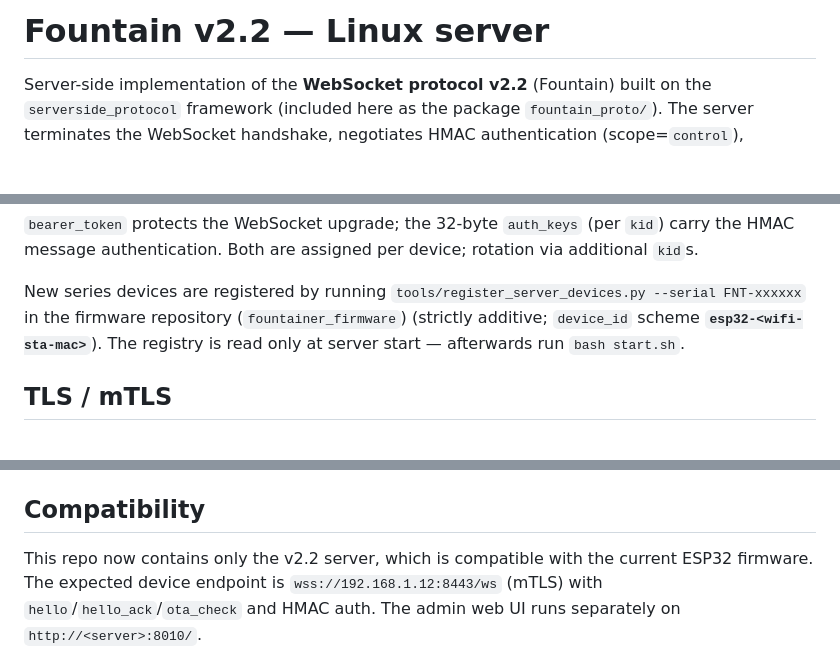
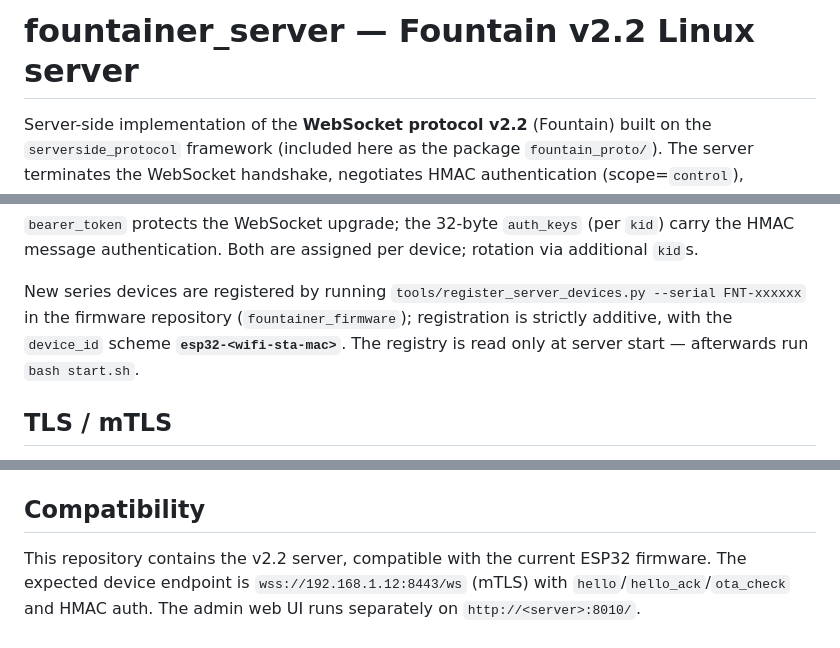
Before and after one commit to Melowsyne/fountainer_server, a Markdown page: README.md, 3 parts joined by grey strips. GitHub-like rendering; blank space fills up the shorter version.

Commit message:
Fix stale repo references in README

```diff
--- a/README.md
+++ b/README.md
@@ -1,4 +1,4 @@
-# Fountain v2.2 — Linux server
+# fountainer_server — Fountain v2.2 Linux server
 
 Server-side implementation of the **WebSocket protocol v2.2** (Fountain) built on
 the `serverside_protocol` framework (included here as the package
@@ -210,9 +210,9 @@ additional `kid`s.
 
 New series devices are registered by running
 `tools/register_server_devices.py --serial FNT-xxxxxx` in the firmware
-repository (`fountainer_firmware`) (strictly additive;
-`device_id` scheme **`esp32-<wifi-sta-mac>`**). The registry is read only at
-server start — afterwards run `bash start.sh`.
+repository (`fountainer_firmware`); registration is strictly additive, with
+the `device_id` scheme **`esp32-<wifi-sta-mac>`**. The registry is read only
+at server start — afterwards run `bash start.sh`.
 
 ## TLS / mTLS
 
@@ -239,8 +239,8 @@ Independently of that, the authenticity of the OTA metadata is secured by the
 
 ## Compatibility
 
-This repo now contains only the v2.2 server, which is compatible with the
-current ESP32 firmware. The expected device endpoint is
+This repository contains the v2.2 server, compatible with the current ESP32
+firmware. The expected device endpoint is
 `wss://192.168.1.12:8443/ws` (mTLS) with `hello`/`hello_ack`/`ota_check` and HMAC auth.
 The admin web UI runs separately on `http://<server>:8010/`.
 
```
Also changed, not shown: other parts of README.md (+1 -1 lines).
